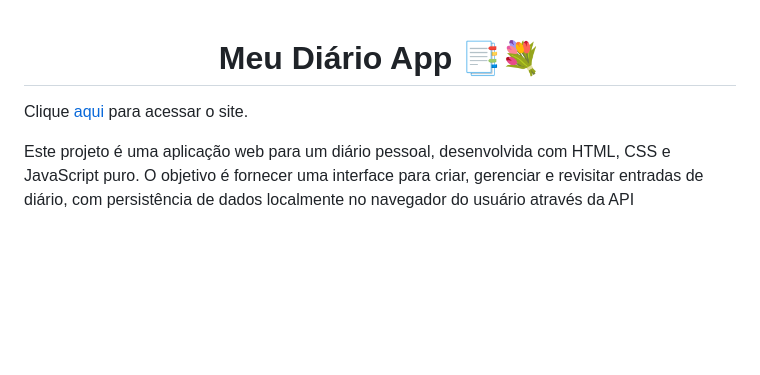
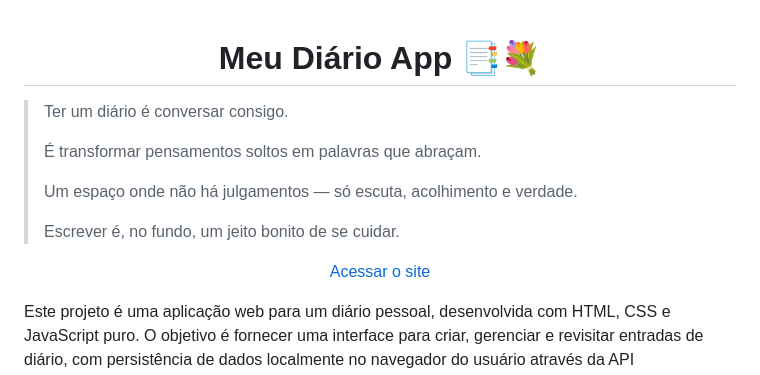
Before and after one commit to avrilstihler/Meu-Diario, a Markdown page: README.md, the part around the change. Drawn GitHub-style; blank space fills up the shorter version.

```diff
--- a/README.md
+++ b/README.md
@@ -2,9 +2,21 @@
 
 # Meu Diário App 📑💐
 
+<div align="left">
+
+>Ter um diário é conversar consigo.
+>
+>É transformar pensamentos soltos em palavras que abraçam.
+>
+>Um espaço onde não há julgamentos — só escuta, acolhimento e verdade.
+>
+>Escrever é, no fundo, um jeito bonito de se cuidar.
+
+<div align="center">
+
+[Acessar o site](https://avrilstihler.github.io/Meu-Diario/)
+
 </div>
-
-Clique [aqui](https://avrilstihler.github.io/Meu-Diario/) para acessar o site.
 
 Este projeto é uma aplicação web para um diário pessoal, desenvolvida com HTML, CSS e JavaScript puro. O objetivo é fornecer uma interface para criar, gerenciar e revisitar entradas de diário, com persistência de dados localmente no navegador do usuário através da API `localStorage`.
 
```
